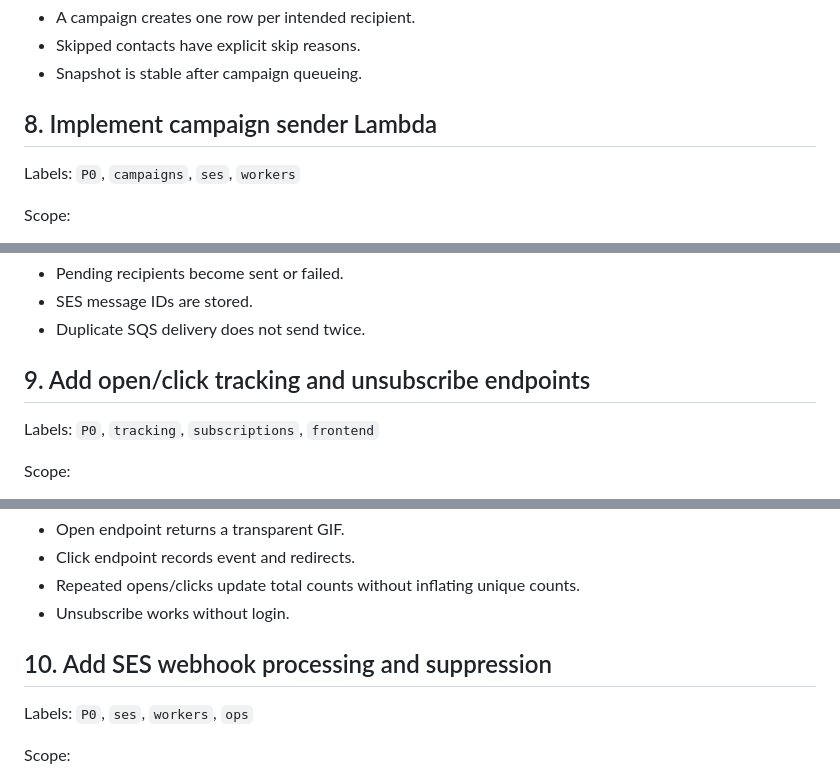
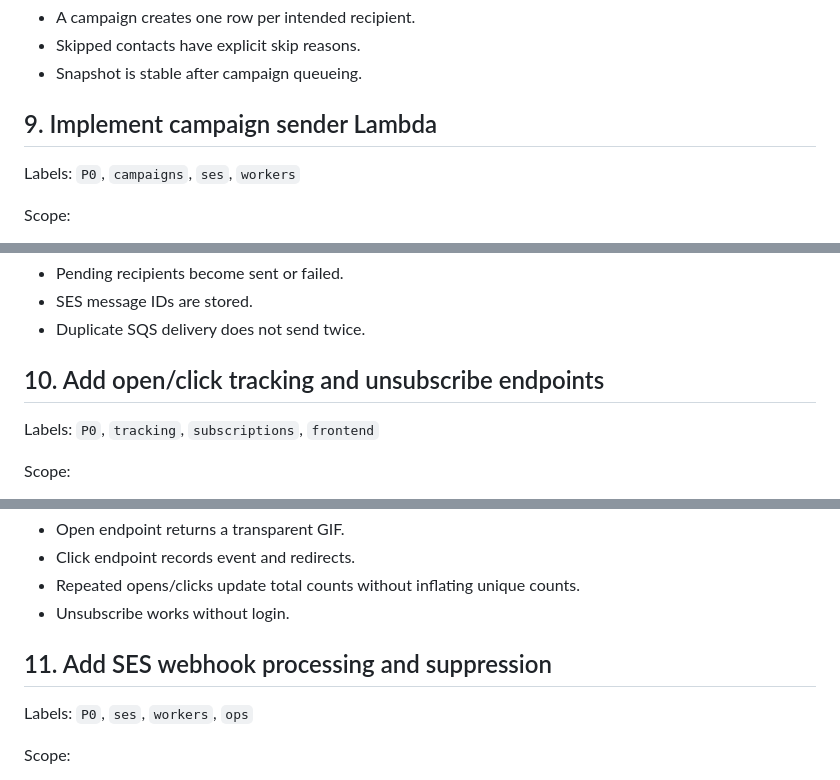
Before and after one commit to DataTalksClub/datamailer, a Markdown page: docs/issues.md, 3 parts joined by grey strips. Rendered like a GitHub page.

```diff
--- a/docs/issues.md
+++ b/docs/issues.md
@@ -126,7 +147,7 @@ Acceptance:
 - Skipped contacts have explicit skip reasons.
 - Snapshot is stable after campaign queueing.
 
-## 8. Implement campaign sender Lambda
+## 9. Implement campaign sender Lambda
 
 Labels: `P0`, `campaigns`, `ses`, `workers`
 
@@ -144,7 +165,7 @@ Acceptance:
 - SES message IDs are stored.
 - Duplicate SQS delivery does not send twice.
 
-## 9. Add open/click tracking and unsubscribe endpoints
+## 10. Add open/click tracking and unsubscribe endpoints
 
 Labels: `P0`, `tracking`, `subscriptions`, `frontend`
 
@@ -164,7 +185,7 @@ Acceptance:
 - Repeated opens/clicks update total counts without inflating unique counts.
 - Unsubscribe works without login.
 
-## 10. Add SES webhook processing and suppression
+## 11. Add SES webhook processing and suppression
 
 Labels: `P0`, `ses`, `workers`, `ops`
 
```
Also changed, not shown: other parts of docs/issues.md (+28 -7 lines), docs/PROCESS.md (+3 -0 lines).
